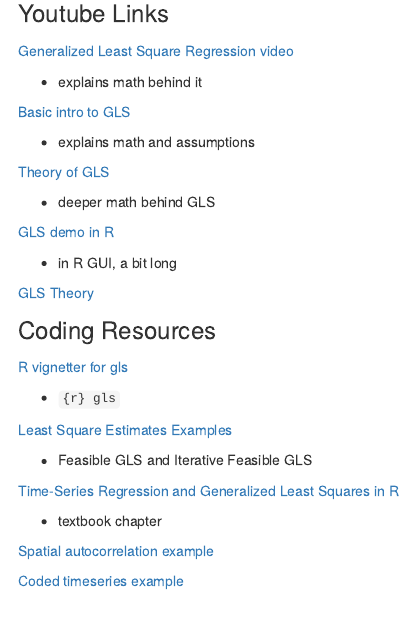
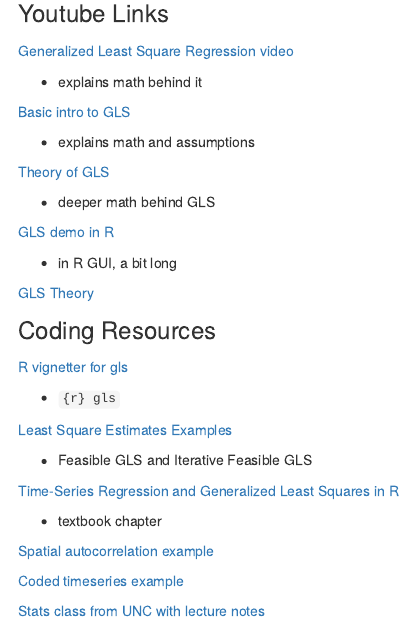
Before and after one commit to weverkaj/GLM-seminar, an R Markdown document (resources/Resources_for_gls.Rmd): the page in a window 1100 px wide, from 140 px down. Rendered offline with R 4.5, knitr and Pandoc, with nearby package versions.

Commit message:
collecting some resources

```diff
--- a/resources/Resources_for_gls.Rmd
+++ b/resources/Resources_for_gls.Rmd
@@ -48,3 +48,5 @@ output: html_document
 [Spatial autocorrelation example](https://mltconsecol.github.io/TU_LandscapeAnalysis_Documents/Assignments_web/Assignment07_Mantel_SpRegress.html)
 
 [Coded timeseries example](https://sakai.unc.edu/access/content/group/2842013b-58f5-4453-aa8d-3e01bacbfc3d/public/Ecol562_Spring2012/docs/lectures/lecture17.htm)
+
+[Stats class from UNC with lecture notes](https://sakai.unc.edu/access/content/group/2842013b-58f5-4453-aa8d-3e01bacbfc3d/public/Ecol562_Spring2012/docs/lectures.htm)
```
Also changed, not shown: resources/Resources_for_gls.html.
